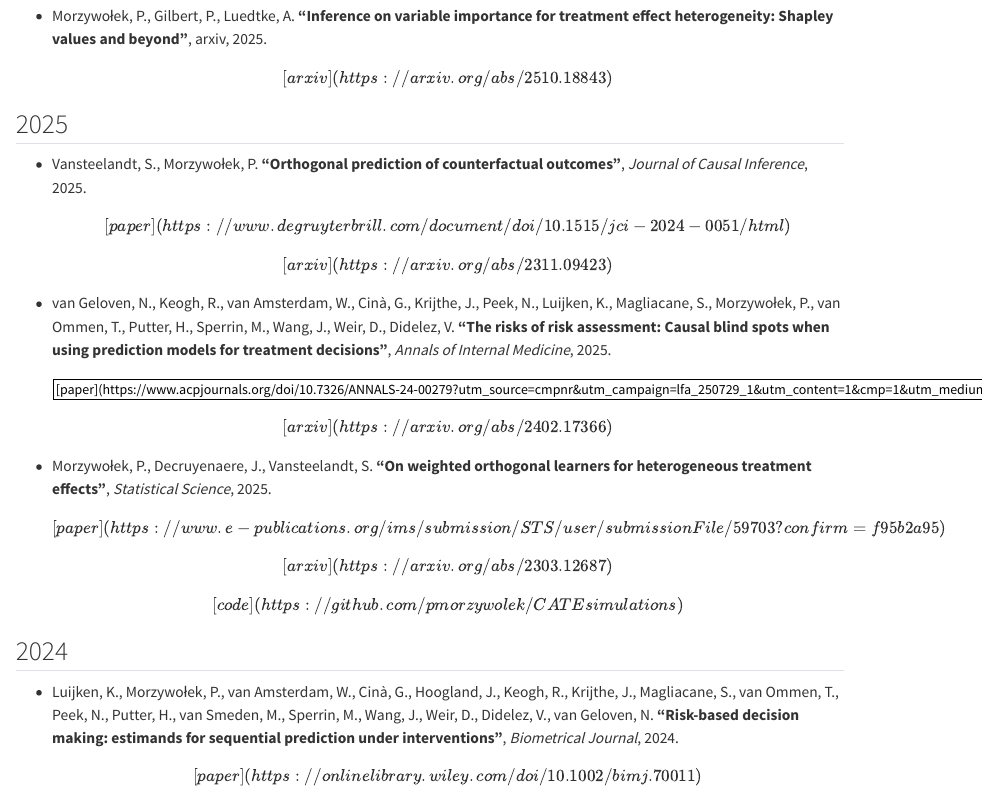
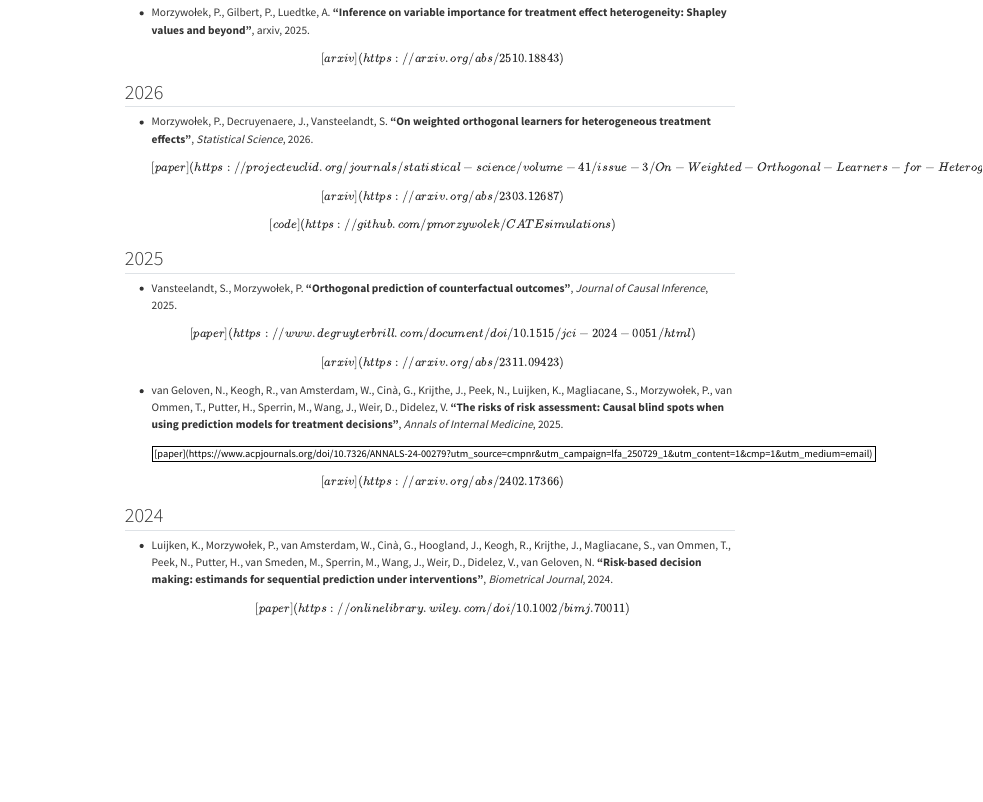
Before and after one commit to pmorzywolek/pmorzywolek.github.io, a Quarto document (research/index.qmd): the page in a window 1100 px wide, from 160 px down before the commit and from 120 px down after it, so that both start at the same text. Rendered offline with R 4.5, knitr and Pandoc in place of Quarto, with nearby package versions.

Commit message:
Papers update.

```diff
--- a/research/index.qmd
+++ b/research/index.qmd
@@ -4,13 +4,15 @@
 
 -   Morzywołek, P., Gilbert, P., Luedtke, A. **"Inference on variable importance for treatment effect heterogeneity: Shapley values and beyond"**, arxiv, 2025. \[[arxiv](https://arxiv.org/abs/2510.18843)\]
 
+## 2026
+
+-   Morzywołek, P., Decruyenaere, J., Vansteelandt, S. **"On weighted orthogonal learners for heterogeneous treatment effects"**, *Statistical Science*, 2026. \[[paper](https://projecteuclid.org/journals/statistical-science/volume-41/issue-3/On-Weighted-Orthogonal-Learners-for-Heterogeneous-Treatment-Effects/10.1214/25-STS991.short)\] \[[arxiv](https://arxiv.org/abs/2303.12687)\] \[[code](https://github.com/pmorzywolek/CATEsimulations)\]
+
 ## 2025
 
 -   Vansteelandt, S., Morzywołek, P. **"Orthogonal prediction of counterfactual outcomes"**, *Journal of Causal Inference*, 2025. \[[paper](https://www.degruyterbrill.com/document/doi/10.1515/jci-2024-0051/html)\] \[[arxiv](https://arxiv.org/abs/2311.09423)\]
 
 -   van Geloven, N., Keogh, R., van Amsterdam, W., Cinà, G., Krijthe, J., Peek, N., Luijken, K., Magliacane, S., Morzywołek, P., van Ommen, T., Putter, H., Sperrin, M., Wang, J., Weir, D., Didelez, V. **"The risks of risk assessment: Causal blind spots when using prediction models for treatment decisions"**, *Annals of Internal Medicine*, 2025. \[[paper](https://www.acpjournals.org/doi/10.7326/ANNALS-24-00279?utm_source=cmpnr&utm_campaign=lfa_250729_1&utm_content=1&cmp=1&utm_medium=email)\] \[[arxiv](https://arxiv.org/abs/2402.17366)\]
-
--   Morzywołek, P., Decruyenaere, J., Vansteelandt, S. **"On weighted orthogonal learners for heterogeneous treatment effects"**, *Statistical Science*, 2025. \[[paper](https://www.e-publications.org/ims/submission/STS/user/submissionFile/59703?confirm=f95b2a95)\] \[[arxiv](https://arxiv.org/abs/2303.12687)\] \[[code](https://github.com/pmorzywolek/CATEsimulations)\]
 
 ## 2024
 
```
Also changed, not shown: docs/search.json, 1 other file.
